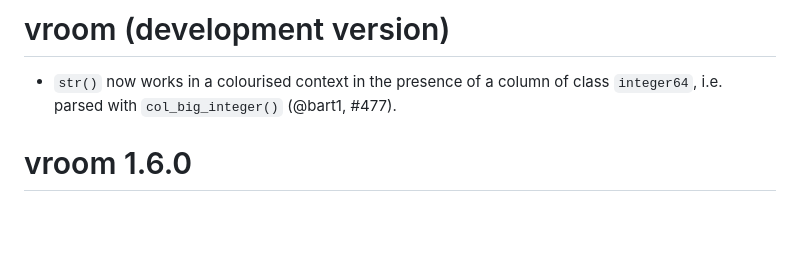
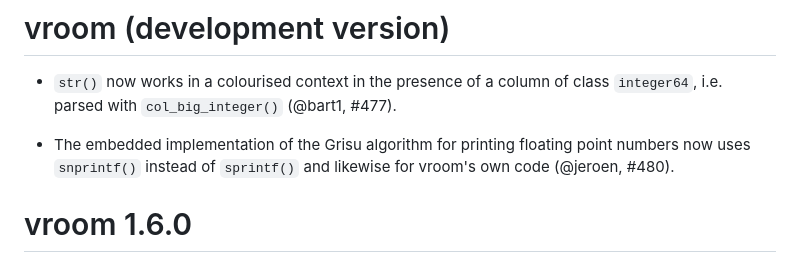
Before and after one commit to tidyverse/vroom, a Markdown page: NEWS.md, the part around the change. GitHub-like rendering; blank space fills up the shorter version.

Commit message:
Add NEWS bullet re: sprintf()

```diff
--- a/NEWS.md
+++ b/NEWS.md
@@ -1,6 +1,8 @@
 # vroom (development version)
 
 * `str()` now works in a colourised context in the presence of a column of class `integer64`, i.e. parsed with `col_big_integer()` (@bart1, #477).
+
+* The embedded implementation of the Grisu algorithm for printing floating point numbers now uses `snprintf()` instead of `sprintf()` and likewise for vroom's own code (@jeroen, #480).
 
 # vroom 1.6.0
 
```
